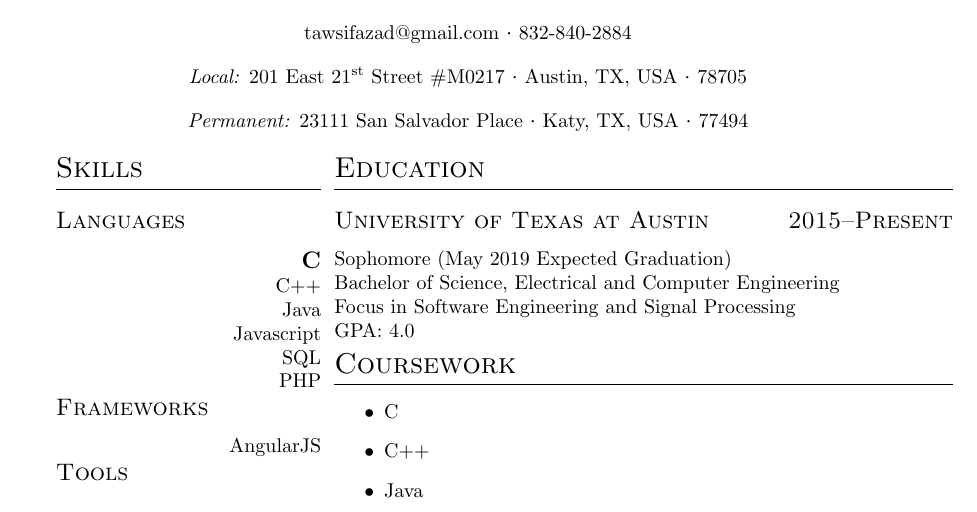
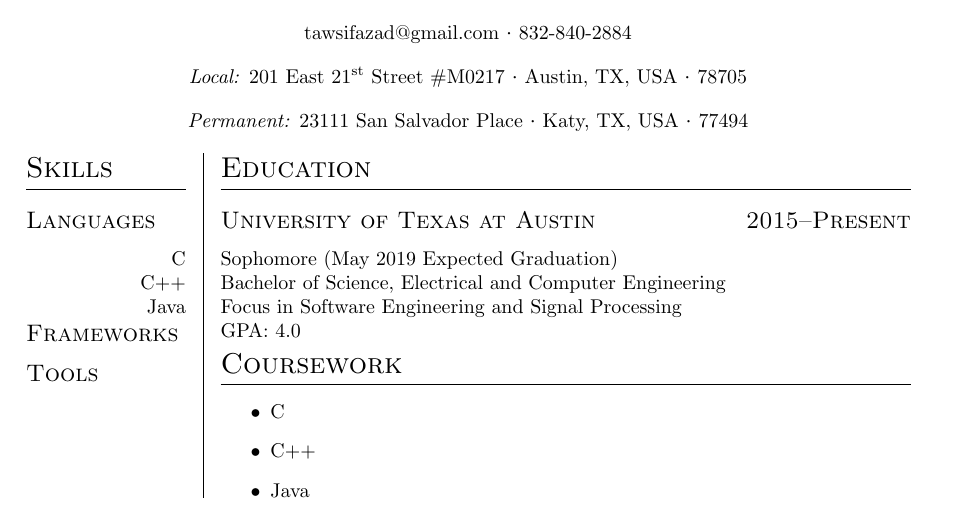
Before and after one commit to Swaift/cv, a LaTeX CV (cv.tex, which reads cv_class.cls): part of the page, cut so that both start at the same text. Compiled offline with pdfLaTeX.

Commit message:
minipage margins stable

```diff
--- a/cv.tex
+++ b/cv.tex
@@ -21,35 +19,30 @@
     {23111 San Salvador Place}
     {Katy, TX, USA}
     {77494}
-
-\begin{column}{left}
+\begin{twocols}
 \section{Skills}
     \subsection{Languages}
-    \expert{C}  \\
-    C++         \\
-    Java        \\
-    Javascript  \\
-    SQL         \\
-    PHP         \\
+    C\\
+    C++\\
+    Java\\
+    %Javascript\\
+    %SQL\\
+    %PHP\\
     \subsection{Frameworks}
-    AngularJS   \\
+    %AngularJS\\
     \subsection{Tools}
-\end{column}
-%\colsep
-\begin{column}{right}
+    %MongoDB
+\colsep
 \section{Education}
 \datedsubsection{University of Texas at Austin}{2015--Present}
 Sophomore (May 2019 Expected Graduation) \\
 Bachelor of Science, Electrical and Computer Engineering \\
 Focus in Software Engineering and Signal Processing \\
 GPA: 4.0
-
 \section{Coursework}
 \bullets
 {C}
 {C++}
 {Java}
-
-\end{column}
-
+\end{twocols}
 \end{document}
--- a/cv_class.cls
+++ b/cv_class.cls
@@ -4,6 +4,7 @@
 \LoadClass{article}
 \RequirePackage{titlesec}
 \RequirePackage{ifthen}
+\RequirePackage{calc}
 
 \titleformat{\section}
     {\Large\scshape}
@@ -16,32 +17,28 @@
     {}{0em}
     {}
 
-\newcommand{\datedsection}[2]{
-    \section[#1]{#1 \hfill #2}
+\newcommand{\datedsubsection}[2]{%
+    \subsection[#1]{#1 \hfill #2}%
 }
 
-\newcommand{\datedsubsection}[2]{
-    \subsection[#1]{#1 \hfill #2}
+\newcommand{\name}[1]{%
+    \centerline{\Huge{#1}}%
 }
 
-\newcommand{\name}[1]{
-    \centerline{\Huge{#1}}
+\newcommand{\contact}[2]{%
+    \begin{center}%
+    #1 {\large\textperiodcentered}
+    #2%
+    \end{center}%
 }
 
-\newcommand{\contact}[2]{
-    \begin{center}
-    #1 {\large\textperiodcentered}
-    #2
-    \end{center}
-}
-
-\newcommand{\address}[4]{
-    \begin{center}
+\newcommand{\address}[4]{%
+    \begin{center}%
     \emph{#1:}
     #2 {\large\textperiodcentered}
     #3 {\large\textperiodcentered}
-    #4
-    \end{center}
+    #4%
+    \end{center}%
 }
 
 \newcommand{\bullets}[3]{
@@ -56,24 +53,20 @@
     \textbf{\large#1}
 }
 
-\newenvironment{column}[1]
+\newenvironment{twocols}
 {
-    \ifthenelse{ \equal{#1}{left} }
-    {
-        \begin{minipage}[t]{0.3\textwidth}
-        \raggedleft
-    }
-    {
-        \begin{minipage}[t]{0.7\textwidth}
+    \newcommand{\colspace}{3mm}
+    \newcommand{\colsep}{
+        \end{minipage}%
+        \hspace{\colspace}%
+        \vrule{}%
+        \hspace{\colspace}%
+        \begin{minipage}[t]{0.8\textwidth-\colspace}
         \raggedright
     }
+    \begin{minipage}[t]{0.2\textwidth-\colspace}
+    \raggedleft
 }
 {
     \end{minipage}%
 }
-
-\newcommand{\colsep}{
-    \hspace{3mm}%
-    \vrule{}%
-    \hspace{3mm}%
-}
```
Also changed, not shown: cv.tex (2 more changed lines), 2 other files.
